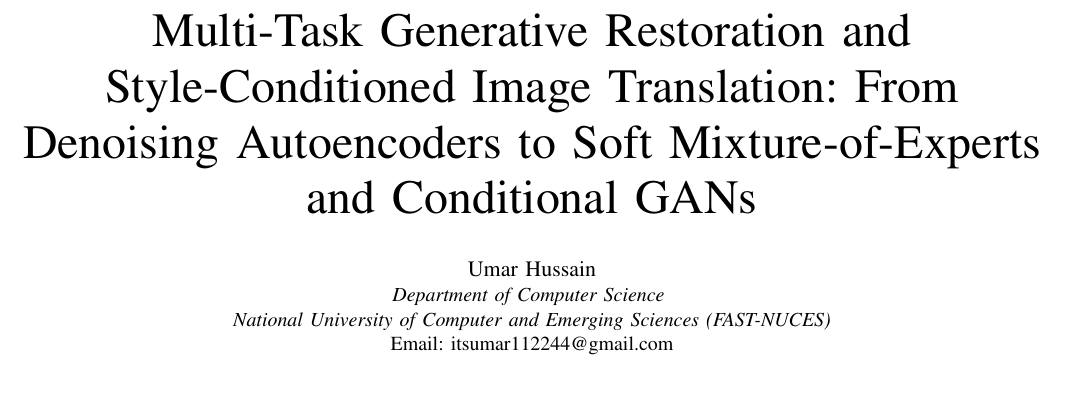
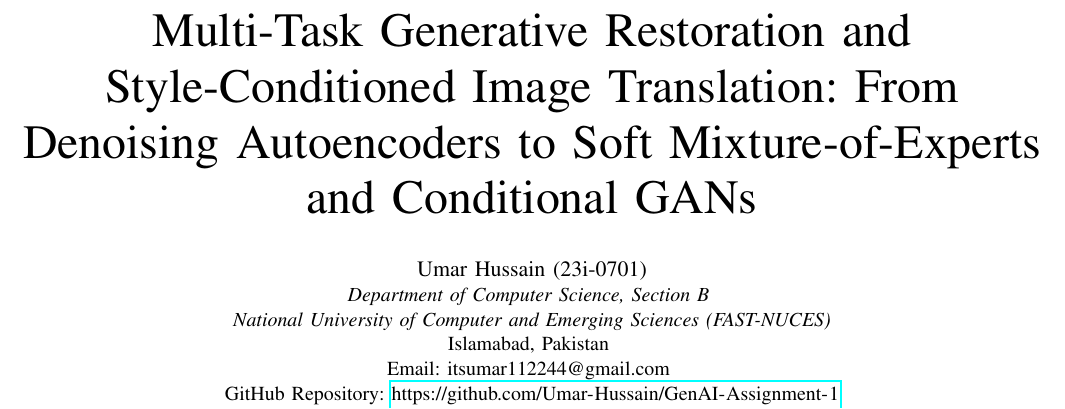
Before and after one commit to Umar-Hussain/GenAI-Assignment-1, a LaTeX paper (report/main.tex): part of page 1 of 2, cut so that both start at the same text, the shorter picture padded with empty space. Compiled offline with pdfLaTeX.

Commit message:
docs(report): update author metadata with Roll No 23i-0701, Section B, and GitHub link

```diff
--- a/report/main.tex
+++ b/report/main.tex
@@ -13,10 +13,12 @@
 \title{Multi-Task Generative Restoration and Style-Conditioned Image Translation: From Denoising Autoencoders to Soft Mixture-of-Experts and Conditional GANs}
 
 \author{
-\IEEEauthorblockN{Umar Hussain}
-\IEEEauthorblockA{\textit{Department of Computer Science} \\
+\IEEEauthorblockN{Umar Hussain (23i-0701)}
+\IEEEauthorblockA{\textit{Department of Computer Science, Section B} \\
 \textit{National University of Computer and Emerging Sciences (FAST-NUCES)}\\
-Email: itsumar112244@gmail.com}
+Islamabad, Pakistan \\
+Email: itsumar112244@gmail.com \\
+GitHub Repository: \url{https://github.com/Umar-Hussain/GenAI-Assignment-1}}
 }
 
 \maketitle
```
